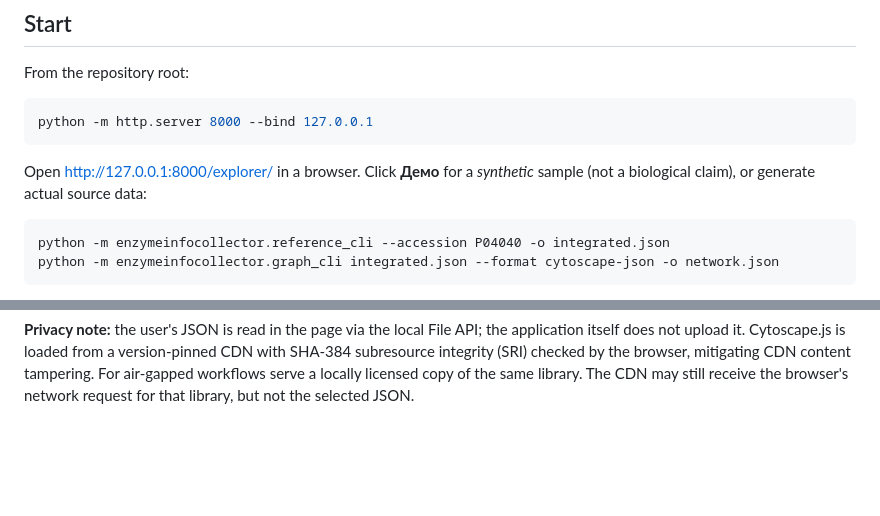
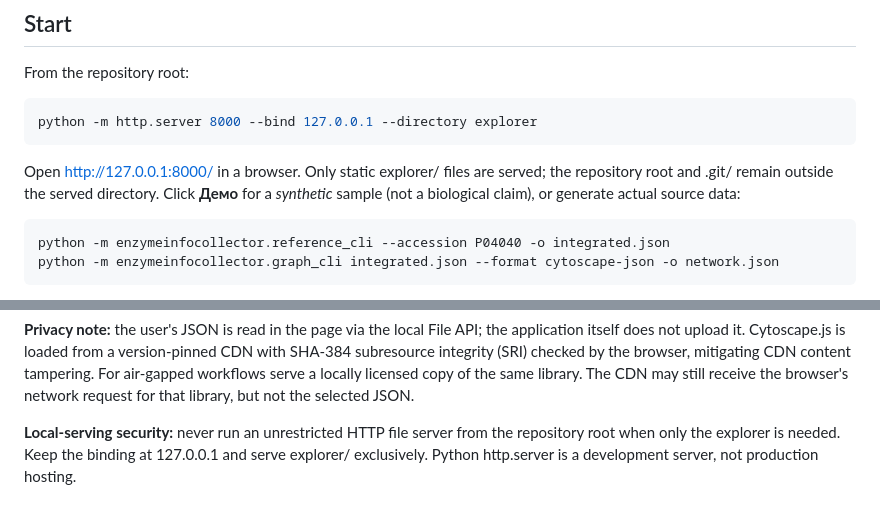
Before and after one commit to VasilijEpishkin/EnzymeInfoCollector, a Markdown page: explorer/README.md, 2 parts joined by grey strips. Drawn GitHub-style; blank space fills up the shorter version.

```diff
--- a/explorer/README.md
+++ b/explorer/README.md
@@ -8,10 +8,10 @@ no Python runtime dependency, no database and no hosted service.
 From the repository root:
 
 ~~~bash
-python -m http.server 8000 --bind 127.0.0.1
+python -m http.server 8000 --bind 127.0.0.1 --directory explorer
 ~~~
 
-Open http://127.0.0.1:8000/explorer/ in a browser. Click **Демо** for a
+Open http://127.0.0.1:8000/ in a browser. Only static explorer/ files are served; the repository root and .git/ remain outside the served directory. Click **Демо** for a
 *synthetic* sample (not a biological claim), or generate actual source data:
 
 ~~~bash
@@ -88,3 +88,5 @@ a version-pinned CDN with SHA-384 subresource integrity (SRI) checked by the
 browser, mitigating CDN content tampering. For air-gapped workflows serve a
 locally licensed copy of the same library. The CDN may still receive the
 browser's network request for that library, but not the selected JSON.
+
+**Local-serving security:** never run an unrestricted HTTP file server from the repository root when only the explorer is needed. Keep the binding at 127.0.0.1 and serve explorer/ exclusively. Python http.server is a development server, not production hosting.
```
Also changed, not shown: README.md (+28 -2 lines), docs/architecture/evidence_discovery.md (+22 -0 lines).
